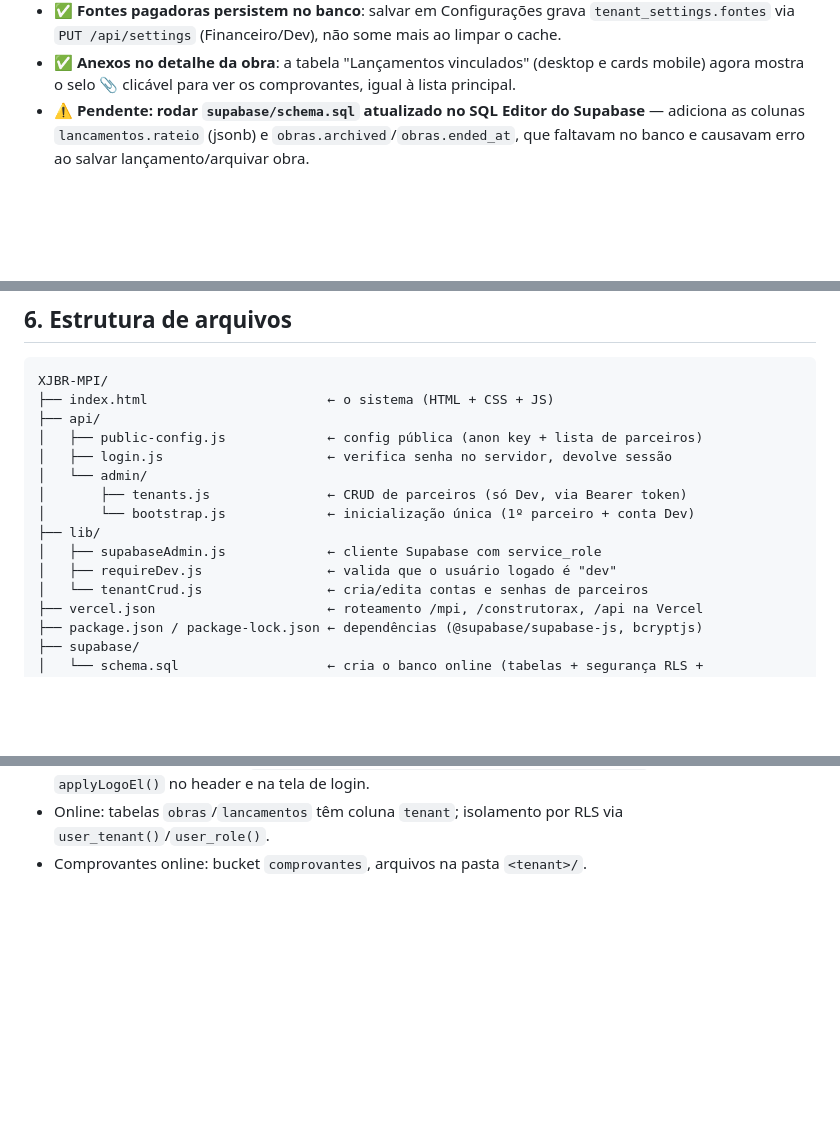
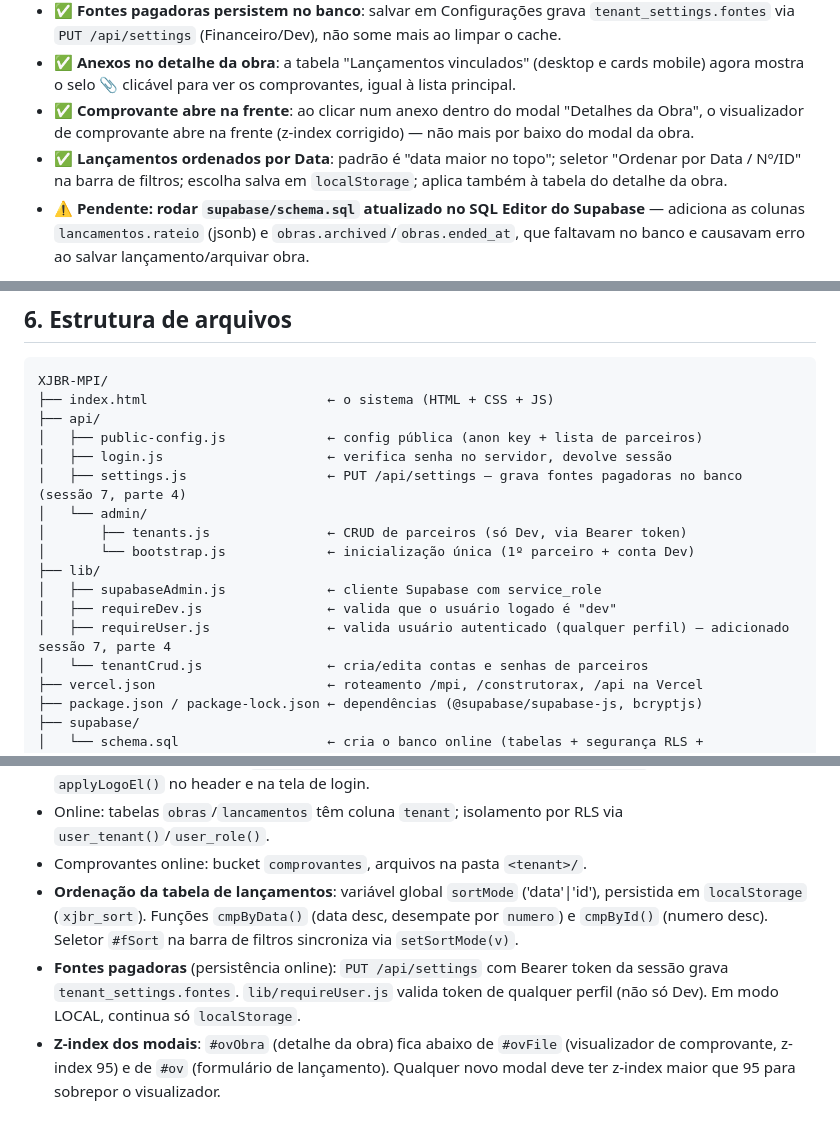
Before and after one commit to rlvjr-stack/xjbr-custos, a Markdown page: LOG_DO_PROJETO.md, 3 parts joined by grey strips. Rendered like a GitHub page; blank space fills up the shorter version.

```diff
--- a/LOG_DO_PROJETO.md
+++ b/LOG_DO_PROJETO.md
@@ -45,6 +45,8 @@ Concepção atual: o **Dev** é o administrador central que cria e gerencia **cl
 - ✅ **Tabela "Lançamentos vinculados" responsiva**: no detalhe da obra, em telas ≤768px a tabela (que quebrava texto letra-por-letra) é substituída por uma lista de cards, igual ao padrão da lista principal de lançamentos.
 - ✅ **Fontes pagadoras persistem no banco**: salvar em Configurações grava `tenant_settings.fontes` via `PUT /api/settings` (Financeiro/Dev), não some mais ao limpar o cache.
 - ✅ **Anexos no detalhe da obra**: a tabela "Lançamentos vinculados" (desktop e cards mobile) agora mostra o selo 📎 clicável para ver os comprovantes, igual à lista principal.
+- ✅ **Comprovante abre na frente**: ao clicar num anexo dentro do modal "Detalhes da Obra", o visualizador de comprovante abre na frente (z-index corrigido) — não mais por baixo do modal da obra.
+- ✅ **Lançamentos ordenados por Data**: padrão é "data maior no topo"; seletor "Ordenar por Data / Nº/ID" na barra de filtros; escolha salva em `localStorage`; aplica também à tabela do detalhe da obra.
 - ⚠️ **Pendente: rodar `supabase/schema.sql` atualizado no SQL Editor do Supabase** — adiciona as colunas `lancamentos.rateio` (jsonb) e `obras.archived`/`obras.ended_at`, que faltavam no banco e causavam erro ao salvar lançamento/arquivar obra.
 
 Para testar localmente (modo demo/offline, sem backend): `http://localhost:8123/?t=mpi` → senha `dev-master`.
@@ -99,12 +180,14 @@ XJBR-MPI/
 ├── api/
 │   ├── public-config.js             ← config pública (anon key + lista de parceiros)
 │   ├── login.js                     ← verifica senha no servidor, devolve sessão
+│   ├── settings.js                  ← PUT /api/settings — grava fontes pagadoras no banco (sessão 7, parte 4)
 │   └── admin/
 │       ├── tenants.js               ← CRUD de parceiros (só Dev, via Bearer token)
 │       └── bootstrap.js             ← inicialização única (1º parceiro + conta Dev)
 ├── lib/
 │   ├── supabaseAdmin.js             ← cliente Supabase com service_role
 │   ├── requireDev.js                ← valida que o usuário logado é "dev"
+│   ├── requireUser.js               ← valida usuário autenticado (qualquer perfil) — adicionado sessão 7, parte 4
 │   └── tenantCrud.js                ← cria/edita contas e senhas de parceiros
 ├── vercel.json                      ← roteamento /mpi, /construtorax, /api na Vercel
 ├── package.json / package-lock.json ← dependências (@supabase/supabase-js, bcryptjs)
@@ -309,3 +396,6 @@ Seguir o **`GUIA_DE_INSTALACAO.md`** (4 etapas):
 - **Logo por cliente**: salva em `tcfg.logo = {type: 'sigla'|'image', value: string}`. Renderizada por `applyLogoEl()` no header e na tela de login.
 - Online: tabelas `obras`/`lancamentos` têm coluna `tenant`; isolamento por RLS via `user_tenant()`/`user_role()`.
 - Comprovantes online: bucket `comprovantes`, arquivos na pasta `<tenant>/`.
+- **Ordenação da tabela de lançamentos**: variável global `sortMode` ('data'|'id'), persistida em `localStorage` (`xjbr_sort`). Funções `cmpByData()` (data desc, desempate por `numero`) e `cmpById()` (numero desc). Seletor `#fSort` na barra de filtros sincroniza via `setSortMode(v)`.
+- **Fontes pagadoras** (persistência online): `PUT /api/settings` com Bearer token da sessão grava `tenant_settings.fontes`. `lib/requireUser.js` valida token de qualquer perfil (não só Dev). Em modo LOCAL, continua só `localStorage`.
+- **Z-index dos modais**: `#ovObra` (detalhe da obra) fica abaixo de `#ovFile` (visualizador de comprovante, z-index 95) e de `#ov` (formulário de lançamento). Qualquer novo modal deve ter z-index maior que 95 para sobrepor o visualizador.
```
Also changed, not shown: other parts of LOG_DO_PROJETO.md (+87 -4 lines).
